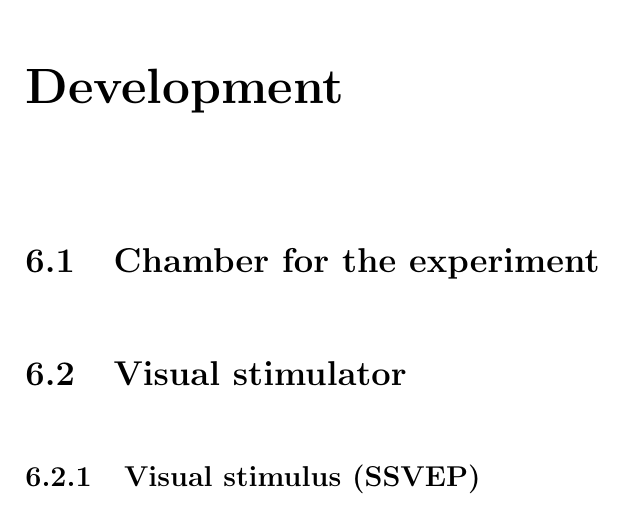
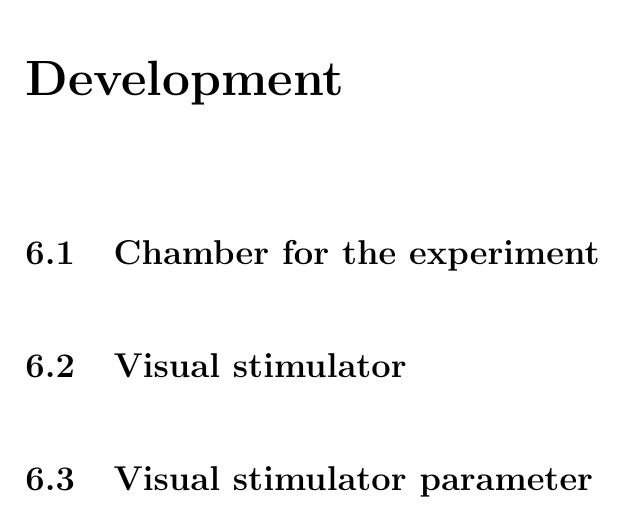
Before and after one commit to ioscarhunter/paper4, a LaTeX thesis (thesis.tex, which reads chapter6/development.tex): part of page 61 of 74, cut so that both start at the same text. Compiled offline with pdfLaTeX.

Commit message:
txs auto checkin

```diff
--- a/chapter6/development.tex
+++ b/chapter6/development.tex
@@ -29,9 +29,10 @@
 	\caption{Visual Stimulator with four targets used for ERPs}
 \end{figure}
 
-\subsection{Visual stimulus (SSVEP)}
 \begin{figure}[ht]
 	\centering
 	\includegraphics[width=0.8\textwidth]{chapter7/frame_8.jpg}
 	\caption{Visual Stimulator with eight targets used for SSVEP}
 \end{figure}
+
+\section{Visual stimulator parameter}
```
